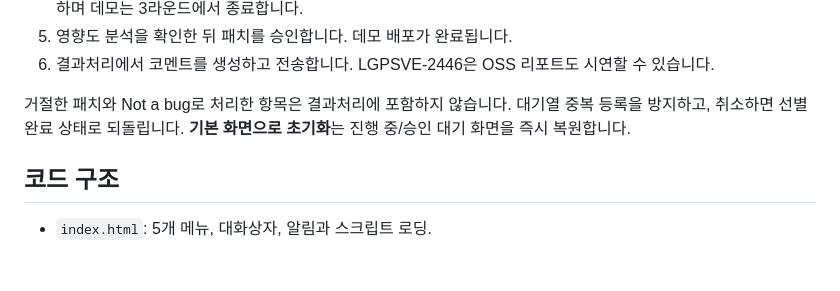
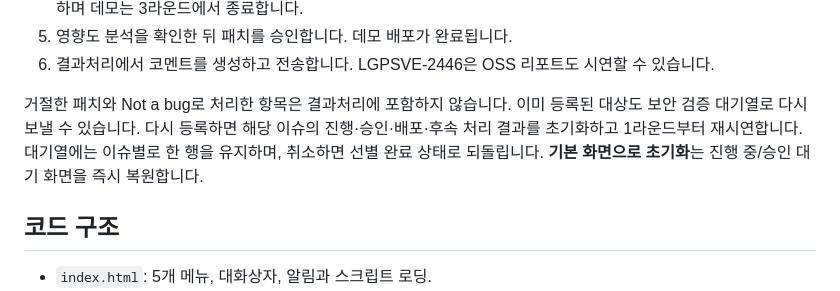
Before and after one commit to seaweed1341/LGuardians, a Markdown page: README.md, the part around the change. Drawn GitHub-style; blank space fills up the shorter version.

Commit message:
Allow repeat demo queueing of filtered verification targets

```diff
--- a/README.md
+++ b/README.md
@@ -37,7 +37,9 @@
 6. 결과처리에서 코멘트를 생성하고 전송합니다. LGPSVE-2446은 OSS 리포트도 시연할 수 있습니다.
 
 거절한 패치와 Not a bug로 처리한 항목은 결과처리에 포함하지 않습니다.
-대기열 중복 등록을 방지하고, 취소하면 선별 완료 상태로 되돌립니다.
+이미 등록된 대상도 보안 검증 대기열로 다시 보낼 수 있습니다. 다시 등록하면 해당 이슈의
+진행·승인·배포·후속 처리 결과를 초기화하고 1라운드부터 재시연합니다.
+대기열에는 이슈별로 한 행을 유지하며, 취소하면 선별 완료 상태로 되돌립니다.
 **기본 화면으로 초기화**는 진행 중/승인 대기 화면을 즉시 복원합니다.
 
 ## 코드 구조
```
